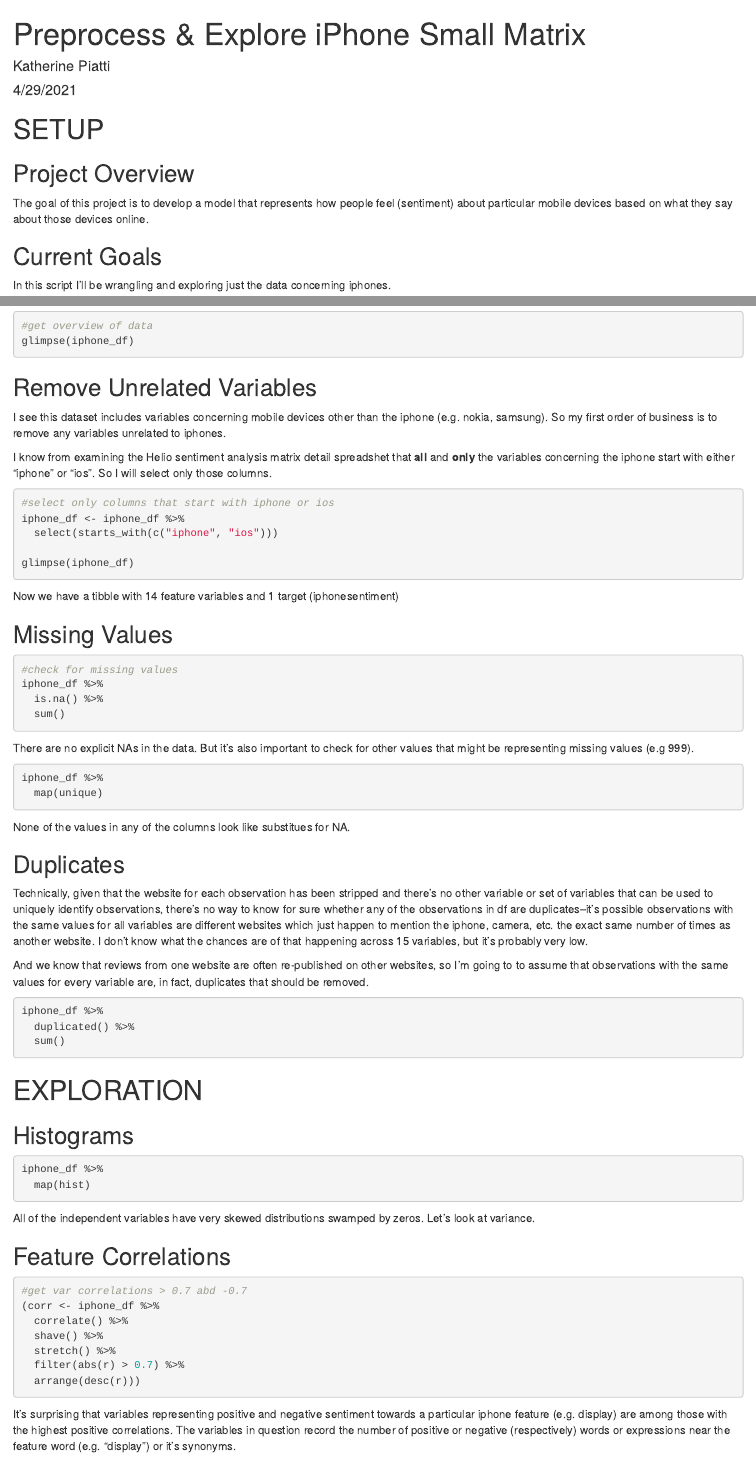
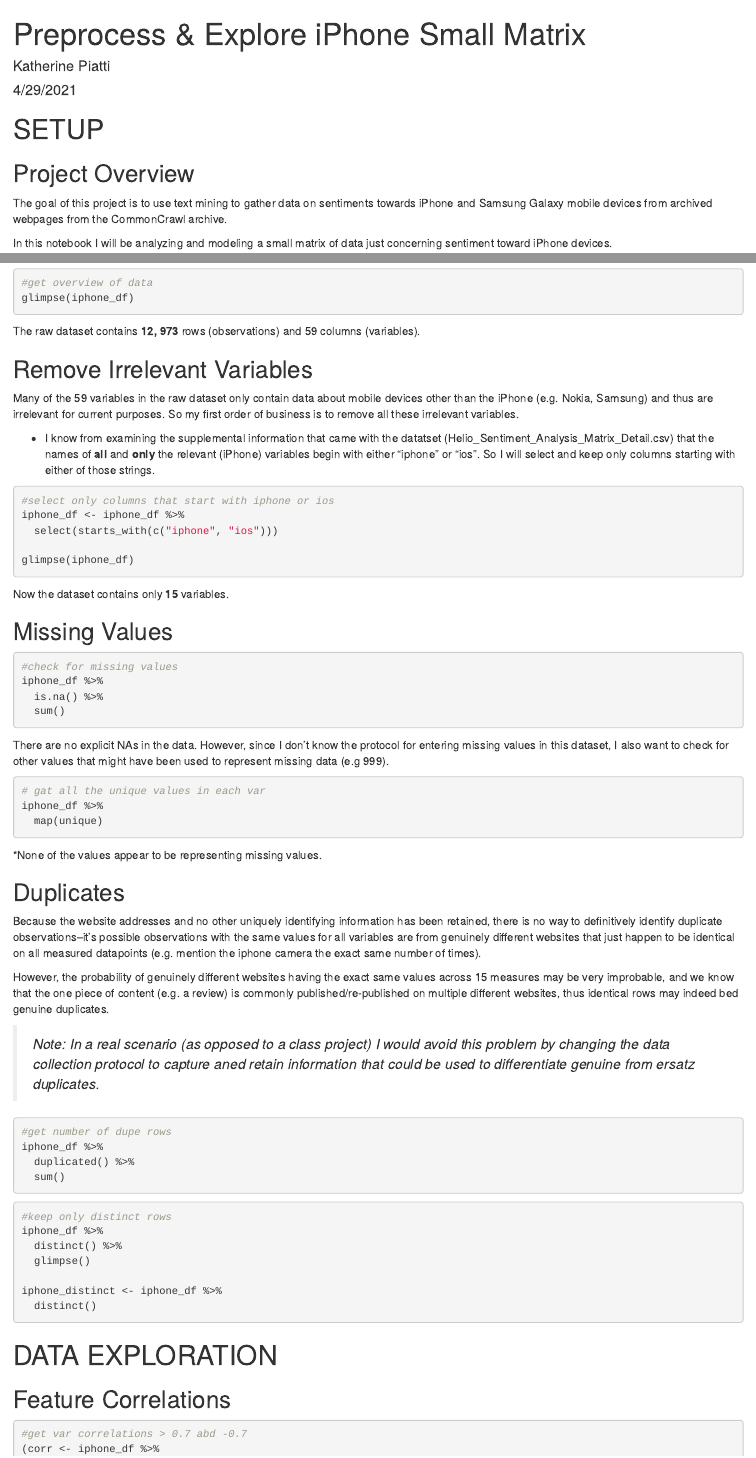
Before and after one commit to kpiatti/Mobile-Device-Sentiment-Analysis, an R Markdown document (scripts/c5t3-kp-explore-preprocess-iphone-small-matrix.rmd): the page in a window 1100 px wide, from its top, and a second part further down, joined at a grey line. Rendered offline with R 4.5, knitr and Pandoc, with nearby package versions; the code chunks are not run, so their results and figures are left out.

Commit message:
too many changes/updates to enumerate. added explanation to many sections. creation of dataset without dupes; dimensionality reduction; modeling

````diff
--- a/scripts/c5t3-kp-explore-preprocess-iphone-small-matrix.rmd
+++ b/scripts/c5t3-kp-explore-preprocess-iphone-small-matrix.rmd
@@ -19,12 +19,9 @@
 
 ## Project Overview ##############################
 
-The goal of this project is to develop a model that represents how people feel (sentiment) about particular mobile devices based on what they say about those devices online.
+The goal of this project is to use text mining to gather data on sentiments towards iPhone and Samsung Galaxy mobile devices from archived webpages from the CommonCrawl archive.
 
-
-## Current Goals ####################################
-
-In this script I'll be wrangling and exploring just the data concerning iphones.
+In this notebook I will be analyzing and modeling a small matrix of data just concerning sentiment toward iPhone devices.
 
 
 ## Libraries & Renv #####################################
@@ -81,11 +62,14 @@
 glimpse(iphone_df)
 ```
 
-## Remove Unrelated Variables ######################
+The raw dataset contains **12, 973** rows (observations) and 59 columns (variables).
 
-I see this dataset includes variables concerning mobile devices other than the iphone (e.g. nokia, samsung). So my first order of business is to remove any variables unrelated to iphones.
 
-I know from examining the Helio sentiment analysis matrix detail spreadshet that **all** and **only** the variables concerning the iphone start with either "iphone" or "ios". So I will select only those columns.
+## Remove Irrelevant Variables ######################
+
+Many of the 59 variables in the raw dataset only contain data about mobile devices other than the iPhone (e.g. Nokia, Samsung) and thus are irrelevant for current purposes. So my first order of business is to remove all these irrelevant variables.
+
+  - I know from examining the supplemental information that came with the datatset (Helio_Sentiment_Analysis_Matrix_Detail.csv) that the names of **all** and **only** the relevant (iPhone) variables begin with either "iphone" or "ios". So I will select and keep only columns starting with either of those strings.
 
 ```{r}
 #select only columns that start with iphone or ios
@@ -95,7 +79,7 @@
 glimpse(iphone_df)
 ```
 
-Now we have a tibble with 14 feature variables and 1 target (iphonesentiment)
+Now the dataset contains only **15** variables.
 
 
 ## Missing Values #################################
@@ -106,38 +90,43 @@
   is.na() %>%
   sum()
 ```
-There are no explicit NAs in the data. But it's also important to check for other values that might be representing missing values (e.g 999).
+There are no explicit NAs in the data. However, since I don't know the protocol for entering missing values in this dataset, I also want to check for other values that might have been used to represent missing data (e.g 999).
 
 ```{r}
+# gat all the unique values in each var
 iphone_df %>%
   map(unique)
 ```
-None of the values in any of the columns look like substitues for NA.
+*None of the values appear to be representing missing values.
 
 
 ## Duplicates ###################################
 
-Technically, given that the website for each observation has been stripped and there's no other variable or set of variables that can be used to uniquely identify observations, there's no way to know for sure whether any of the observations in df are duplicates--it's possible observations with the same values for all variables are different websites which just happen to mention the iphone, camera, etc. the exact same number of times as another website. I don't know what the chances are of that happening across 15 variables, but it's probably very low.
+Because the website addresses and no other uniquely identifying information has been retained, there is no way to definitively identify duplicate observations--it's possible observations with the same values for all variables are from genuinely different websites that just happen to be identical on all measured datapoints (e.g. mention the iphone camera the exact same number of times).
 
-And we know that reviews from one website are often re-published on other websites, so I'm going to to assume that observations with the same values for every variable are, in fact, duplicates that should be removed.
+However, the probability of genuinely different websites having the exact same values across 15 measures may be very improbable, and we know that the one piece of content (e.g. a review) is commonly published/re-published on multiple different websites, thus identical rows may indeed bed genuine duplicates.
+
+> *Note: In a real scenario (as opposed to a class project) I would avoid this problem by changing the data collection protocol to capture aned retain information that could be used to differentiate genuine from ersatz duplicates.*
 
 ```{r}
+#get number of dupe rows
 iphone_df %>%
   duplicated() %>%
   sum()
 ```
 
 
-# EXPLORATION ##########################################
+```{r}
+#keep only distinct rows
+iphone_df %>%
+  distinct() %>%
+  glimpse()
 
-## Histograms ################
-
-```{r}
-iphone_df %>%
-  map(hist)
+iphone_distinct <- iphone_df %>%
+  distinct()
 ```
 
-All of the independent variables have very skewed distributions swamped by zeros. Let's look at variance.
+# DATA EXPLORATION ######################################
 
 
 ## Feature Correlations #################################
````
Also changed, not shown: scripts/c5t3-kp-explore-preprocess-iphone-small-matrix.rmd (52 more changed lines).
